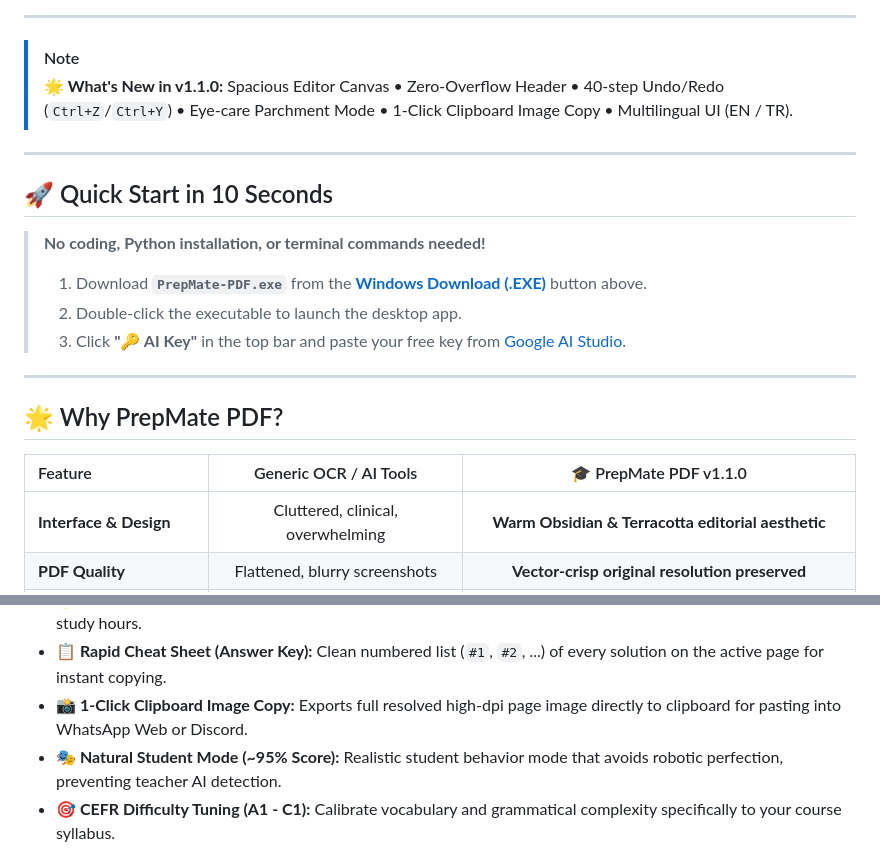
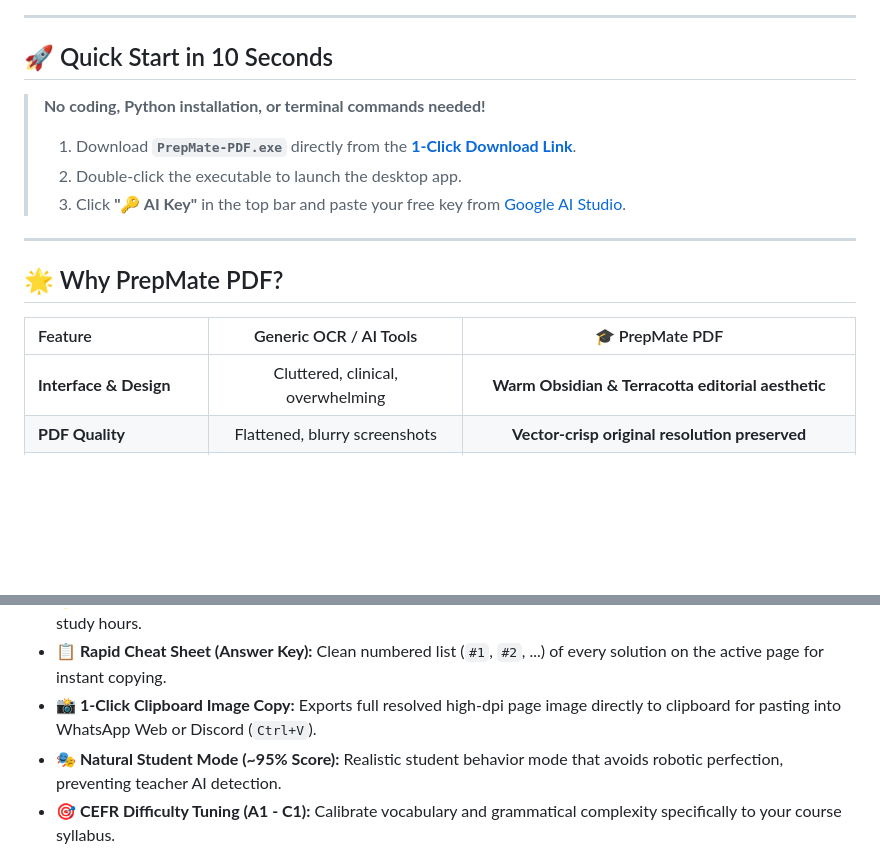
Before and after one commit to Rel0adediso/Prepmate-PDF, a Markdown page: README.md, 2 parts joined by grey strips. Drawn GitHub-style; blank space fills up the shorter version.

```diff
--- a/README.md
+++ b/README.md
@@ -27,15 +28,10 @@
 
 ---
 
-> [!NOTE]
-> **🌟 What's New in v1.1.0:** Spacious Editor Canvas • Zero-Overflow Header • 40-step Undo/Redo (`Ctrl+Z`/`Ctrl+Y`) • Eye-care Parchment Mode • 1-Click Clipboard Image Copy • Multilingual UI (EN / TR).
-
----
-
 ## 🚀 Quick Start in 10 Seconds
 
 > **No coding, Python installation, or terminal commands needed!**
-> 1. Download **`PrepMate-PDF.exe`** from the **[Windows Download (.EXE)](https://github.com/Rel0adediso/Prepmate-PDF/releases/latest)** button above.
+> 1. Download **`PrepMate-PDF.exe`** directly from the **[1-Click Download Link](https://github.com/Rel0adediso/Prepmate-PDF/releases/latest/download/PrepMate-PDF.exe)**.
 > 2. Double-click the executable to launch the desktop app.
 > 3. Click **"🔑 AI Key"** in the top bar and paste your free key from [Google AI Studio](https://aistudio.google.com/app/apikey).
 
@@ -43,7 +39,7 @@
 
 ## 🌟 Why PrepMate PDF?
 
-| Feature | Generic OCR / AI Tools | 🎓 PrepMate PDF v1.1.0 |
+| Feature | Generic OCR / AI Tools | 🎓 PrepMate PDF |
 | :--- | :---: | :---: |
 | **Interface & Design** | Cluttered, clinical, overwhelming | **Warm Obsidian & Terracotta editorial aesthetic** |
 | **PDF Quality** | Flattened, blurry screenshots | **Vector-crisp original resolution preserved** |
@@ -76,7 +72,7 @@ flowchart LR
 * **🎨 Warm Obsidian & Terracotta Aesthetic:** Editorial typography (`Newsreader` serif), warm accents, and an eye-soothing dark canvas.
 * **🌙 Eye-Care Parchment Mode:** Softens harsh white textbook glare into warm vintage parchment during late-night study hours.
 * **📋 Rapid Cheat Sheet (Answer Key):** Clean numbered list (`#1`, `#2`, ...) of every solution on the active page for instant copying.
-* **📸 1-Click Clipboard Image Copy:** Exports full resolved high-dpi page image directly to clipboard for pasting into WhatsApp Web or Discord.
+* **📸 1-Click Clipboard Image Copy:** Exports full resolved high-dpi page image directly to clipboard for pasting into WhatsApp Web or Discord (`Ctrl+V`).
 * **🎭 Natural Student Mode (~95% Score):** Realistic student behavior mode that avoids robotic perfection, preventing teacher AI detection.
 * **🎯 CEFR Difficulty Tuning (A1 - C1):** Calibrate vocabulary and grammatical complexity specifically to your course syllabus.
 * **🧠 Mind-Map & Sunburst Solver:** Accurately fills radial bubble diagrams, concept maps, and category trees.
```
Also changed, not shown: other parts of README.md (+7 -6 lines), README_TR.md (+9 -13 lines).
